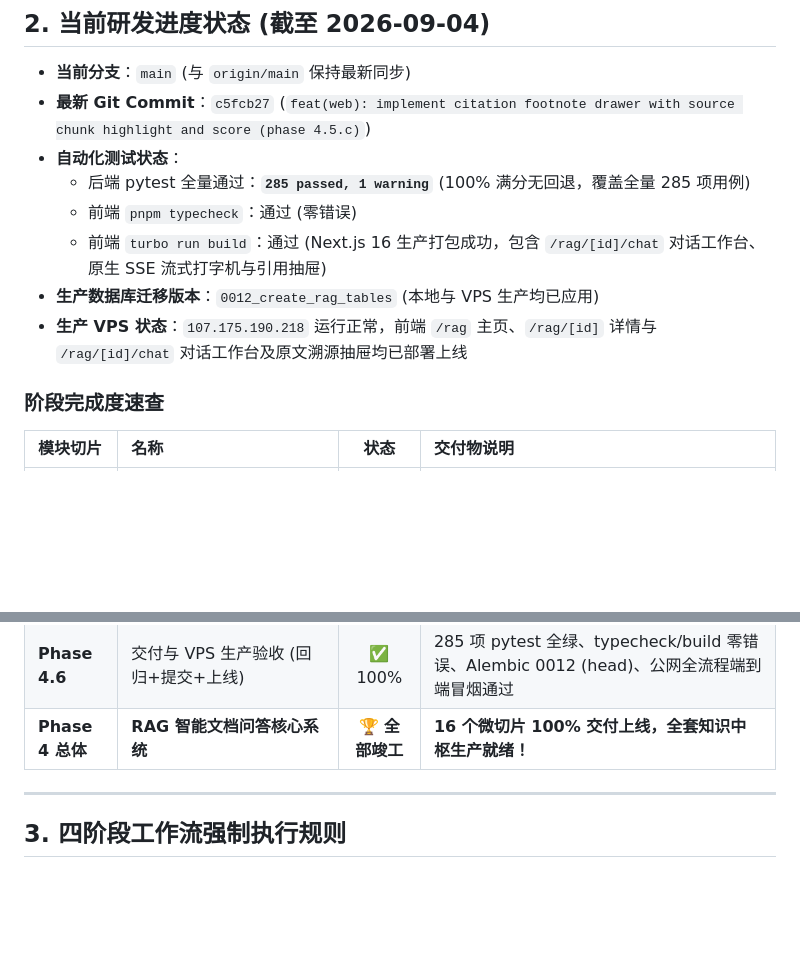
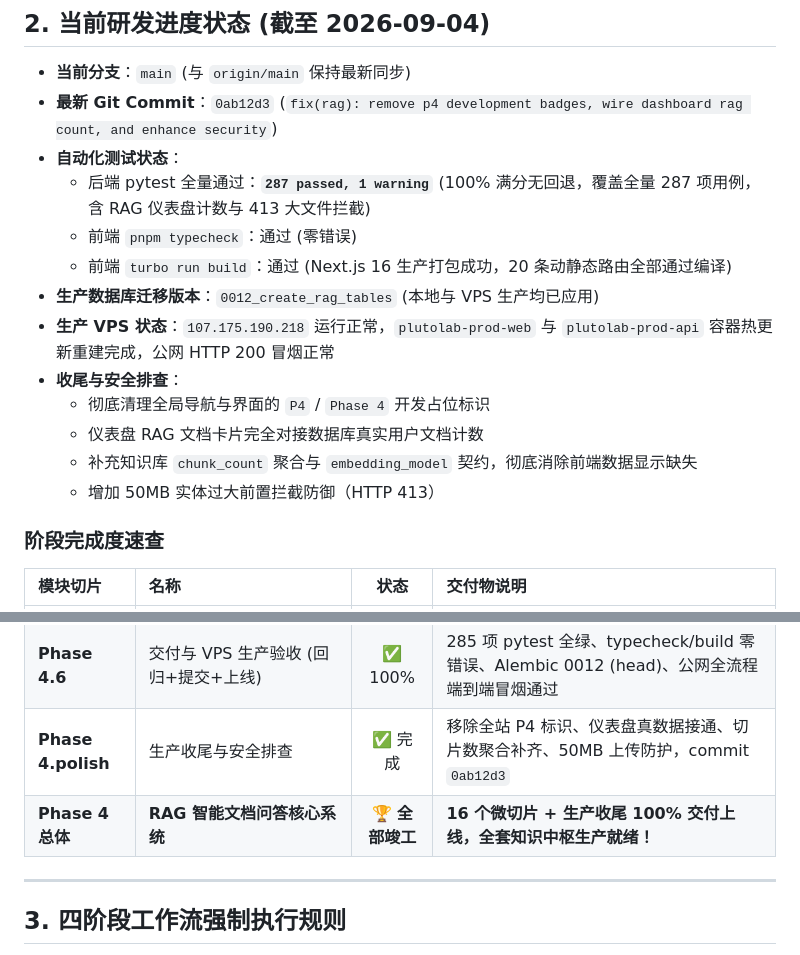
Before and after one commit to Pluto731/plutolab, a Markdown page: SESSION_HANDOVER.md, 2 parts joined by grey strips. GitHub-like rendering; blank space fills up the shorter version.

Commit message:
docs: finalize session handover memo for phase 4 polish and production security audit

```diff
--- a/SESSION_HANDOVER.md
+++ b/SESSION_HANDOVER.md
@@ -36,13 +36,18 @@
 ## 2. 当前研发进度状态 (截至 2026-09-04)
 
 - **当前分支**：`main` (与 `origin/main` 保持最新同步)
-- **最新 Git Commit**：`c5fcb27` (`feat(web): implement citation footnote drawer with source chunk highlight and score (phase 4.5.c)`)
+- **最新 Git Commit**：`0ab12d3` (`fix(rag): remove p4 development badges, wire dashboard rag count, and enhance security`)
 - **自动化测试状态**：
-  - 后端 pytest 全量通过：**`285 passed, 1 warning`** (100% 满分无回退，覆盖全量 285 项用例)
+  - 后端 pytest 全量通过：**`287 passed, 1 warning`** (100% 满分无回退，覆盖全量 287 项用例，含 RAG 仪表盘计数与 413 大文件拦截)
   - 前端 `pnpm typecheck`：通过 (零错误)
-  - 前端 `turbo run build`：通过 (Next.js 16 生产打包成功，包含 `/rag/[id]/chat` 对话工作台、原生 SSE 流式打字机与引用抽屉)
+  - 前端 `turbo run build`：通过 (Next.js 16 生产打包成功，20 条动静态路由全部通过编译)
 - **生产数据库迁移版本**：`0012_create_rag_tables` (本地与 VPS 生产均已应用)
-- **生产 VPS 状态**：`107.175.190.218` 运行正常，前端 `/rag` 主页、`/rag/[id]` 详情与 `/rag/[id]/chat` 对话工作台及原文溯源抽屉均已部署上线
+- **生产 VPS 状态**：`107.175.190.218` 运行正常，`plutolab-prod-web` 与 `plutolab-prod-api` 容器热更新重建完成，公网 HTTP 200 冒烟正常
+- **收尾与安全排查**：
+  - 彻底清理全局导航与界面的 `P4` / `Phase 4` 开发占位标识
+  - 仪表盘 RAG 文档卡片完全对接数据库真实用户文档计数
+  - 补充知识库 `chunk_count` 聚合与 `embedding_model` 契约，彻底消除前端数据显示缺失
+  - 增加 50MB 实体过大前置拦截防御（HTTP 413）
 
 ### 阶段完成度速查
 
@@ -66,7 +71,8 @@
 | **Phase 4.5.b** | 原生 SSE 打字机流式响应与 Markdown 渲染 | ✅ 完成 | 对接 `streamRAGMessage`，逐字打字机平滑渲染、Markdown 代码高亮与复制、中止生成，commit `3719ba8` |
 | **Phase 4.5.c** | 行内引用角标与侧边原文高亮抽屉 | ✅ 完成 | 点击 `[^1]` 或引用胶囊滑出抽屉、原文切片高亮、余弦相似度与多条翻页，commit `c5fcb27` |
 | **Phase 4.6** | 交付与 VPS 生产验收 (回归+提交+上线) | ✅ 100% | 285 项 pytest 全绿、typecheck/build 零错误、Alembic 0012 (head)、公网全流程端到端冒烟通过 |
-| **Phase 4 总体** | **RAG 智能文档问答核心系统** | 🏆 **全部竣工** | **16 个微切片 100% 交付上线，全套知识中枢生产就绪！** |
+| **Phase 4.polish** | 生产收尾与安全排查 | ✅ 完成 | 移除全站 P4 标识、仪表盘真数据接通、切片数聚合补齐、50MB 上传防护，commit `0ab12d3` |
+| **Phase 4 总体** | **RAG 智能文档问答核心系统** | 🏆 **全部竣工** | **16 个微切片 + 生产收尾 100% 交付上线，全套知识中枢生产就绪！** |
 
 ---
 
```
